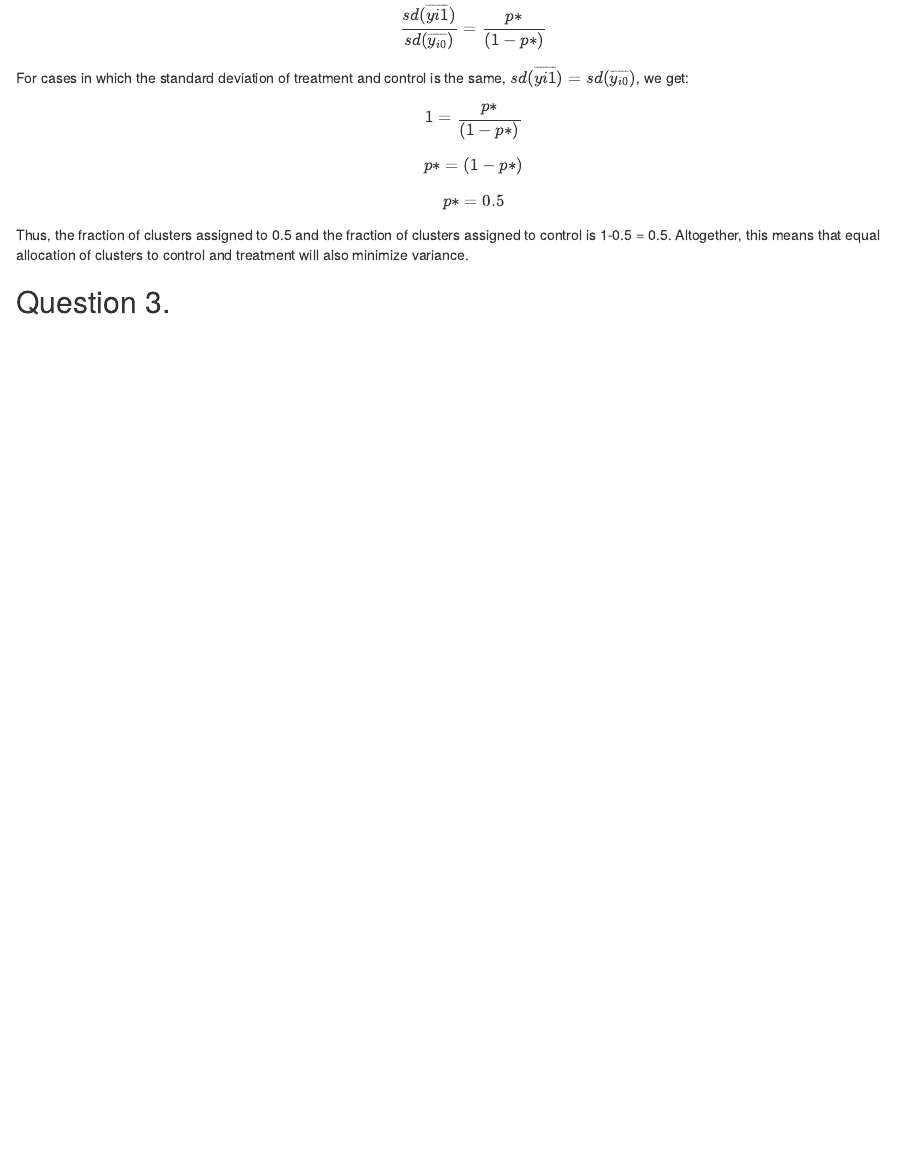
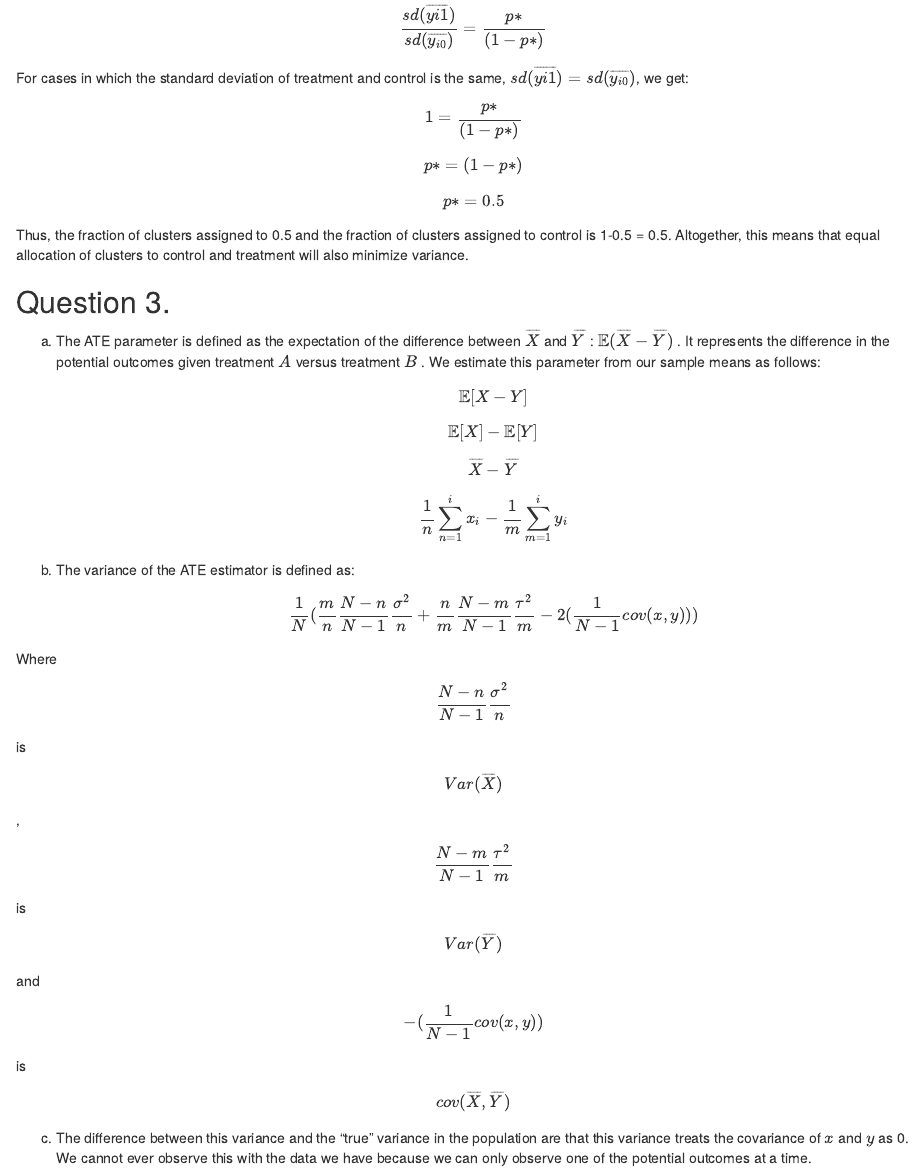
Before and after one commit to sarahVanAlsten/Causal_PSETs, an R Markdown document (code/VanAlsten_pset3.Rmd): the page in a window 1100 px wide, from 9430 px down. Rendered offline with R 4.5, knitr and Pandoc, with nearby package versions; the code is not run, so its results and figures are left out.

Commit message:
question 3

```diff
--- a/code/VanAlsten_pset3.Rmd
+++ b/code/VanAlsten_pset3.Rmd
@@ -545,3 +545,18 @@ $$ p* = 0.5$$
 Thus, the fraction of clusters assigned to 0.5 and the fraction of clusters assigned to control is 1-0.5 = 0.5. Altogether, this means that equal allocation of clusters to control and treatment will also minimize variance.
 
 ## Question 3.
+
+a. The ATE  parameter is defined as the expectation of the difference between $\overline{X}$ and $\overline{Y}$ : $\mathbb{E}(\overline{X} - \overline{Y})$ . It represents the difference in the potential outcomes given treatment $A$ versus treatment $B$ . We estimate this parameter from our sample means as follows:
+$$\mathbb{E}[{X} - {Y}]$$
+$$\mathbb{E}[{X}] - \mathbb{E}[{Y}]$$
+$$\overline{X} - \overline{Y}$$
+$$\frac{1}{n}\sum^{i}_{n = 1}x_{i} - \frac{1}{m}\sum^{i}_{m = 1}y_{i} $$
+
+b. The variance of the ATE estimator is defined as:
+$$\frac{1}{N}(\frac{m}{n}\frac{N-n}{N-1}\frac{\sigma^2}{n} + \frac{n}{m}\frac{N-m}{N-1}\frac{\tau^2}{m} - 2(\frac{1}{N-1}cov(x,y)))$$
+
+Where $$\frac{N-n}{N-1}\frac{\sigma^2}{n}$$ is $$Var(\overline{X})$$
+, $$\frac{N-m}{N-1}\frac{\tau^2}{m}$$ is $$Var(\overline{Y})$$
+and $$ -(\frac{1}{N-1}cov(x,y))$$ is $$cov(\overline{X},\overline{Y})$$
+
+c. The difference between this variance and the "true" variance in the population are that this variance treats the covariance of $x$ and $y$ as 0. We cannot ever observe this with the data we have because we can only observe one of the potential outcomes at a time.
```
